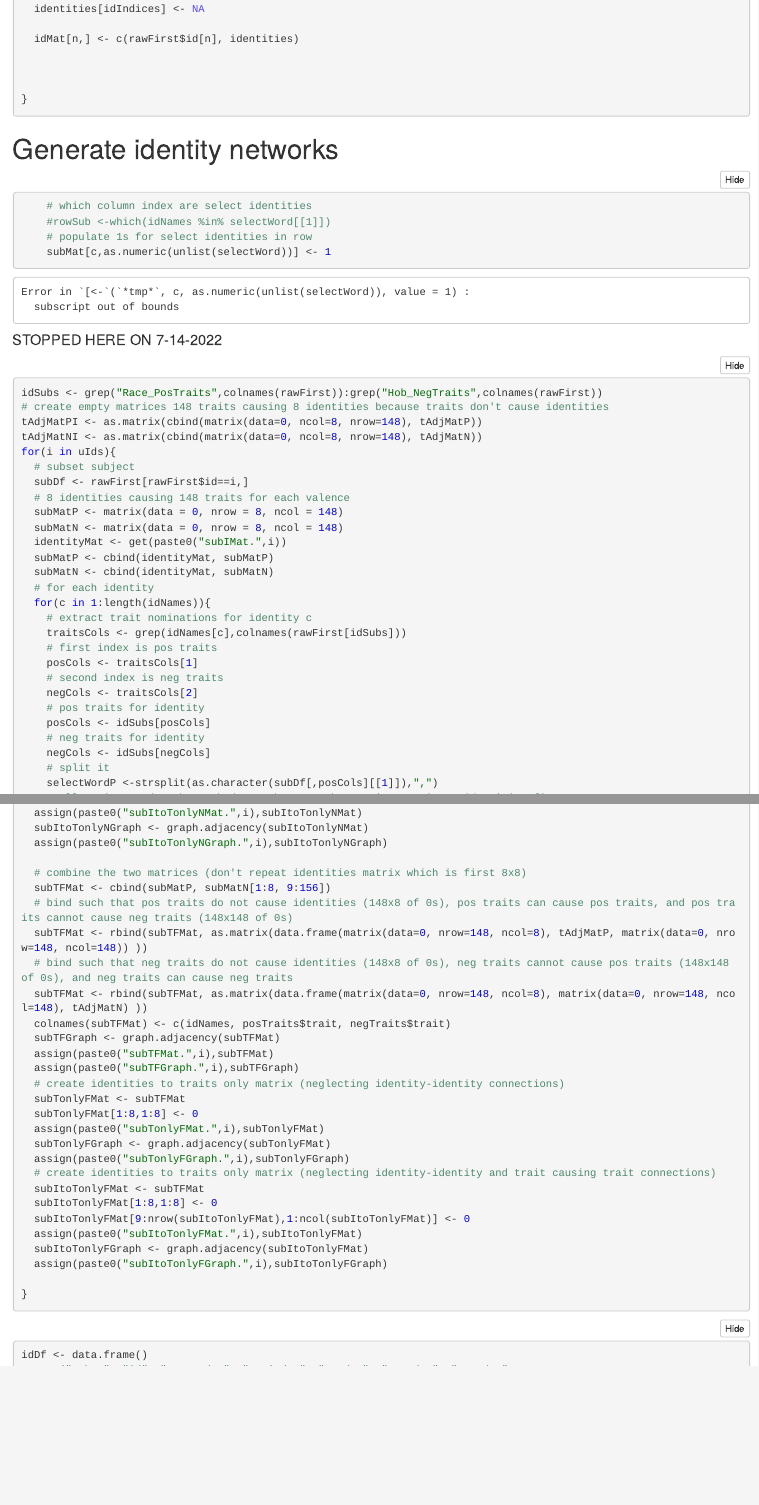
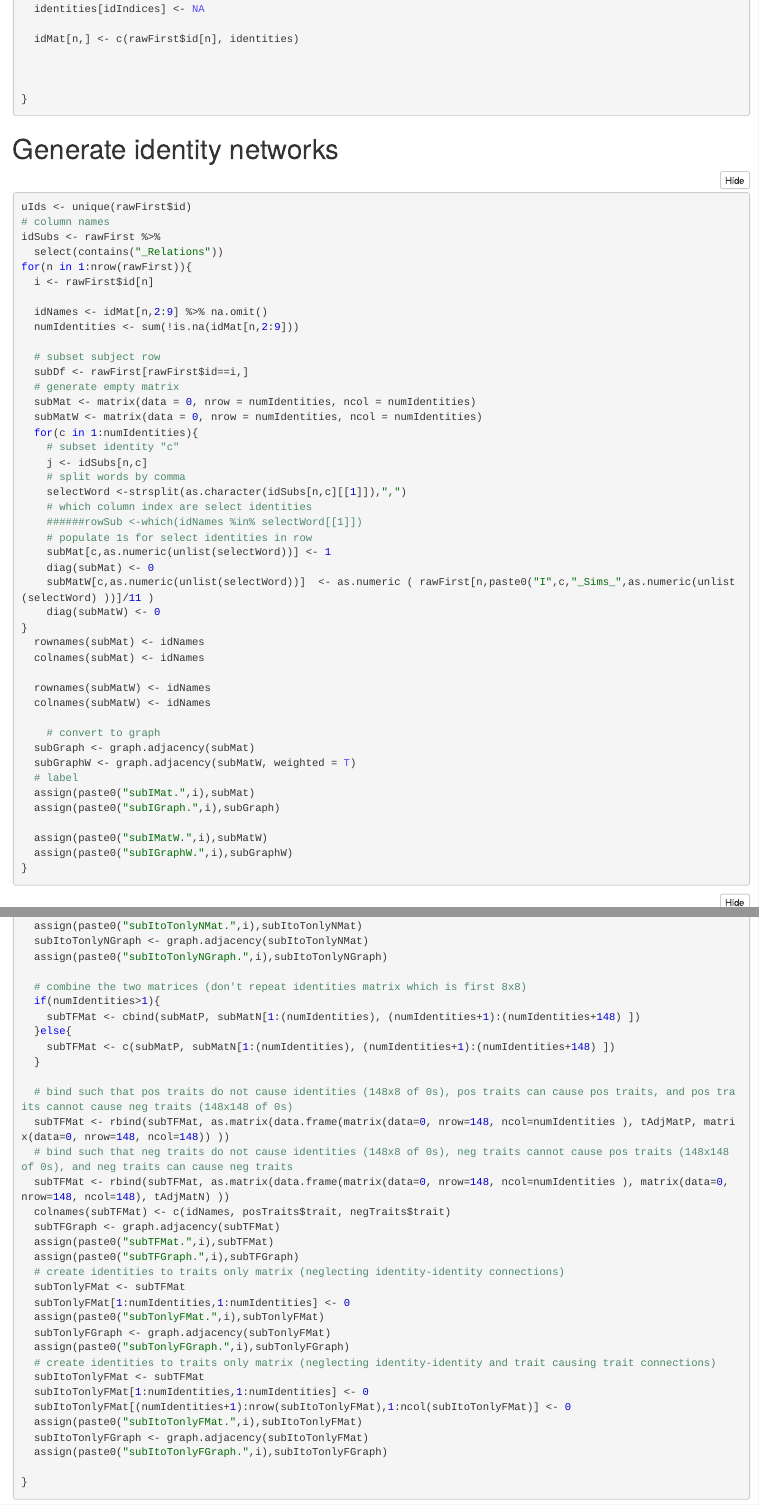
Before and after one commit to JacobElder/Identity-Feedback, an R Markdown document (Study 1/Cleaning/CleaningScript_IdFeedStudy1.Rmd): the page in a window 1100 px wide, from 2530 px down before the commit and from 2590 px down after it, so that both start at the same text, and a second part further down, joined at a grey line. The pictures show the output file Study 1/Cleaning/CleaningScript_IdFeedStudy1.nb.html that the author committed with the source, opened offline.

Commit message:
Updated cleaning

````diff
--- a/Study 1/Cleaning/CleaningScript_IdFeedStudy1.Rmd
+++ b/Study 1/Cleaning/CleaningScript_IdFeedStudy1.Rmd
@@ -128,33 +131,46 @@ idSubs <- rawFirst %>%
 for(n in 1:nrow(rawFirst)){
   i <- rawFirst$id[n]
 
-  idNames <- idMat[n,2:9]
+  idNames <- idMat[n,2:9] %>% na.omit()
   numIdentities <- sum(!is.na(idMat[n,2:9]))
 
   # subset subject row
   subDf <- rawFirst[rawFirst$id==i,]
   # generate empty matrix
   subMat <- matrix(data = 0, nrow = numIdentities, ncol = numIdentities)
+  subMatW <- matrix(data = 0, nrow = numIdentities, ncol = numIdentities)
   for(c in 1:numIdentities){
     # subset identity "c"
-    j <- idSubs[c]
+    j <- idSubs[n,c]
     # split words by comma
-    selectWord <-strsplit(as.character(idSubs[,c][[1]]),",")
+    selectWord <-strsplit(as.character(idSubs[n,c][[1]]),",")
     # which column index are select identities
     ######rowSub <-which(idNames %in% selectWord[[1]])
     # populate 1s for select identities in row
-    subMat[c,as.numeric(unlist(selectWord))] <- 1
-  }
+    subMat[c,as.numeric(unlist(selectWord))] <- 1 # Unweighted matrix
+    diag(subMat) <- 0 # Set diagonal to 0s if participants nominated any self-connections
+    subMatW[c,as.numeric(unlist(selectWord))]  <- (11 / 11) as.numeric ( rawFirst[n,paste0("I",c,"_Sims_",as.numeric(unlist(selectWord) ))]/11 ) # Weighted matrix
+    # Flipped direction of fraction so more overlap is closer between identities
+
+    diag(subMatW) <- 0 # Set diagonal to 0s if participants nominated any self-connections
+}
   rownames(subMat) <- idNames
   colnames(subMat) <- idNames
 
+  rownames(subMatW) <- idNames
+  colnames(subMatW) <- idNames
+
     # convert to graph
   subGraph <- graph.adjacency(subMat)
+  subGraphW <- graph.adjacency(subMatW, weighted = T)
   # label
   assign(paste0("subIMat.",i),subMat)
   assign(paste0("subIGraph.",i),subGraph)
+
+  assign(paste0("subIMatW.",i),subMatW)
+  assign(paste0("subIGraphW.",i),subGraphW)
 }
 
 ```
 
-#### STOPPED HERE ON 7-14-2022
+```{r}
@@ -161,7 +178 @@ for(n in 1:nrow(rawFirst)){
 
-```{r}
-idSubs <- grep("Race_PosTraits",colnames(rawFirst)):grep("Hob_NegTraits",colnames(rawFirst))
-# create empty matrices 148 traits causing 8 identities because traits don't cause identities
-tAdjMatPI <- as.matrix(cbind(matrix(data=0, ncol=8, nrow=148), tAdjMatP))
-tAdjMatNI <- as.matrix(cbind(matrix(data=0, ncol=8, nrow=148), tAdjMatN))
-for(i in uIds){
@@ -170,3 +191 @@ for(i in uIds){
   # 8 identities causing 148 traits for each valence
-  subMatP <- matrix(data = 0, nrow = 8, ncol = 148)
-  subMatN <- matrix(data = 0, nrow = 8, ncol = 148)
@@ -174,16 +196,12 @@ for(i in uIds){
   subMatP <- cbind(identityMat, subMatP)
   subMatN <- cbind(identityMat, subMatN)
   # for each identity
-  for(c in 1:length(idNames)){
+  for(c in 1:numIdentities ){
     # extract trait nominations for identity c
-    traitsCols <- grep(idNames[c],colnames(rawFirst[idSubs]))
+    #traitsCols <- grep(idNames[c],colnames(rawFirst[idSubs]))
+    traitsCols <- select(rawFirst[idSubs], contains(paste0("I",c,"_")))
     # first index is pos traits
-    posCols <- traitsCols[1]
+    posCols <- traitsCols[n,1]
     # second index is neg traits
-    negCols <- traitsCols[2]
-    # pos traits for identity
-    posCols <- idSubs[posCols]
-    # neg traits for identity
-    negCols <- idSubs[negCols]
+    negCols <- traitsCols[n,2]
     # split it
-    selectWordP <-strsplit(as.character(subDf[,posCols][[1]]),",")
@@ -239,25 +258,30 @@ for(i in uIds){
   assign(paste0("subItoTonlyNGraph.",i),subItoTonlyNGraph)
 
   # combine the two matrices (don't repeat identities matrix which is first 8x8)
-  subTFMat <- cbind(subMatP, subMatN[1:8, 9:156])
+  if(numIdentities>1){
+    subTFMat <- cbind(subMatP, subMatN[1:(numIdentities), (numIdentities+1):(numIdentities+148) ])
+  }else{
+    subTFMat <- c(subMatP, subMatN[1:(numIdentities), (numIdentities+1):(numIdentities+148) ])
+  }
+
   # bind such that pos traits do not cause identities (148x8 of 0s), pos traits can cause pos traits, and pos traits cannot cause neg traits (148x148 of 0s)
-  subTFMat <- rbind(subTFMat, as.matrix(data.frame(matrix(data=0, nrow=148, ncol=8), tAdjMatP, matrix(data=0, nrow=148, ncol=148)) ))
+  subTFMat <- rbind(subTFMat, as.matrix(data.frame(matrix(data=0, nrow=148, ncol=numIdentities ), tAdjMatP, matrix(data=0, nrow=148, ncol=148)) ))
   # bind such that neg traits do not cause identities (148x8 of 0s), neg traits cannot cause pos traits (148x148 of 0s), and neg traits can cause neg traits
-  subTFMat <- rbind(subTFMat, as.matrix(data.frame(matrix(data=0, nrow=148, ncol=8), matrix(data=0, nrow=148, ncol=148), tAdjMatN) ))
+  subTFMat <- rbind(subTFMat, as.matrix(data.frame(matrix(data=0, nrow=148, ncol=numIdentities ), matrix(data=0, nrow=148, ncol=148), tAdjMatN) ))
   colnames(subTFMat) <- c(idNames, posTraits$trait, negTraits$trait)
   subTFGraph <- graph.adjacency(subTFMat)
   assign(paste0("subTFMat.",i),subTFMat)
   assign(paste0("subTFGraph.",i),subTFGraph)
   # create identities to traits only matrix (neglecting identity-identity connections)
   subTonlyFMat <- subTFMat
-  subTonlyFMat[1:8,1:8] <- 0
+  subTonlyFMat[1:numIdentities,1:numIdentities] <- 0
   assign(paste0("subTonlyFMat.",i),subTonlyFMat)
   subTonlyFGraph <- graph.adjacency(subTonlyFMat)
   assign(paste0("subTonlyFGraph.",i),subTonlyFGraph)
   # create identities to traits only matrix (neglecting identity-identity and trait causing trait connections)
   subItoTonlyFMat <- subTFMat
-  subItoTonlyFMat[1:8,1:8] <- 0
-  subItoTonlyFMat[9:nrow(subItoTonlyFMat),1:ncol(subItoTonlyFMat)] <- 0
+  subItoTonlyFMat[1:numIdentities,1:numIdentities] <- 0
+  subItoTonlyFMat[(numIdentities+1):nrow(subItoTonlyFMat),1:ncol(subItoTonlyFMat)] <- 0
   assign(paste0("subItoTonlyFMat.",i),subItoTonlyFMat)
   subItoTonlyFGraph <- graph.adjacency(subItoTonlyFMat)
   assign(paste0("subItoTonlyFGraph.",i),subItoTonlyFGraph)
````
Also changed, not shown: Study 1/Cleaning/CleaningScript_IdFeedStudy1.nb.html, Study 1/Cleaning/CleaningScript_IdFeedStudy1.Rmd (44 more changed lines).
